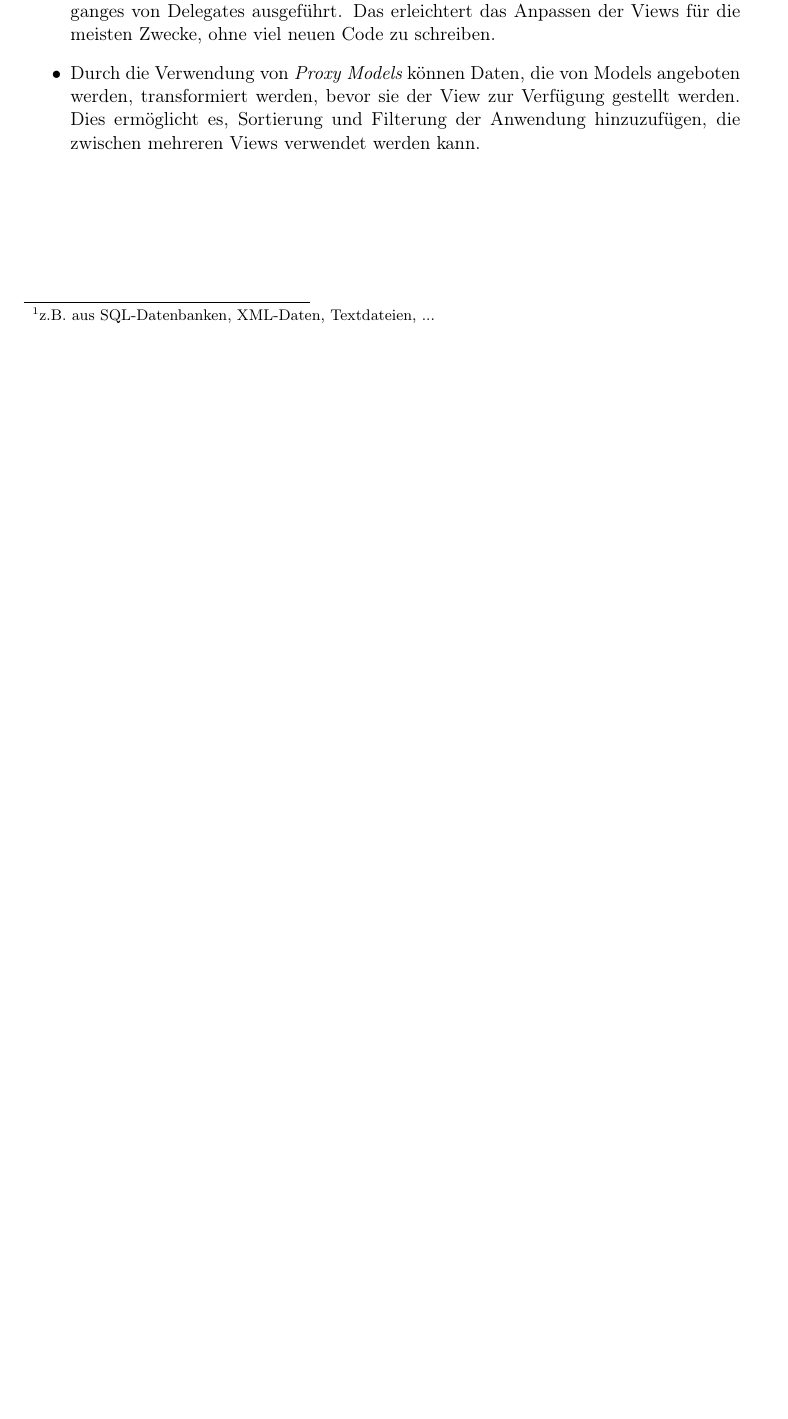
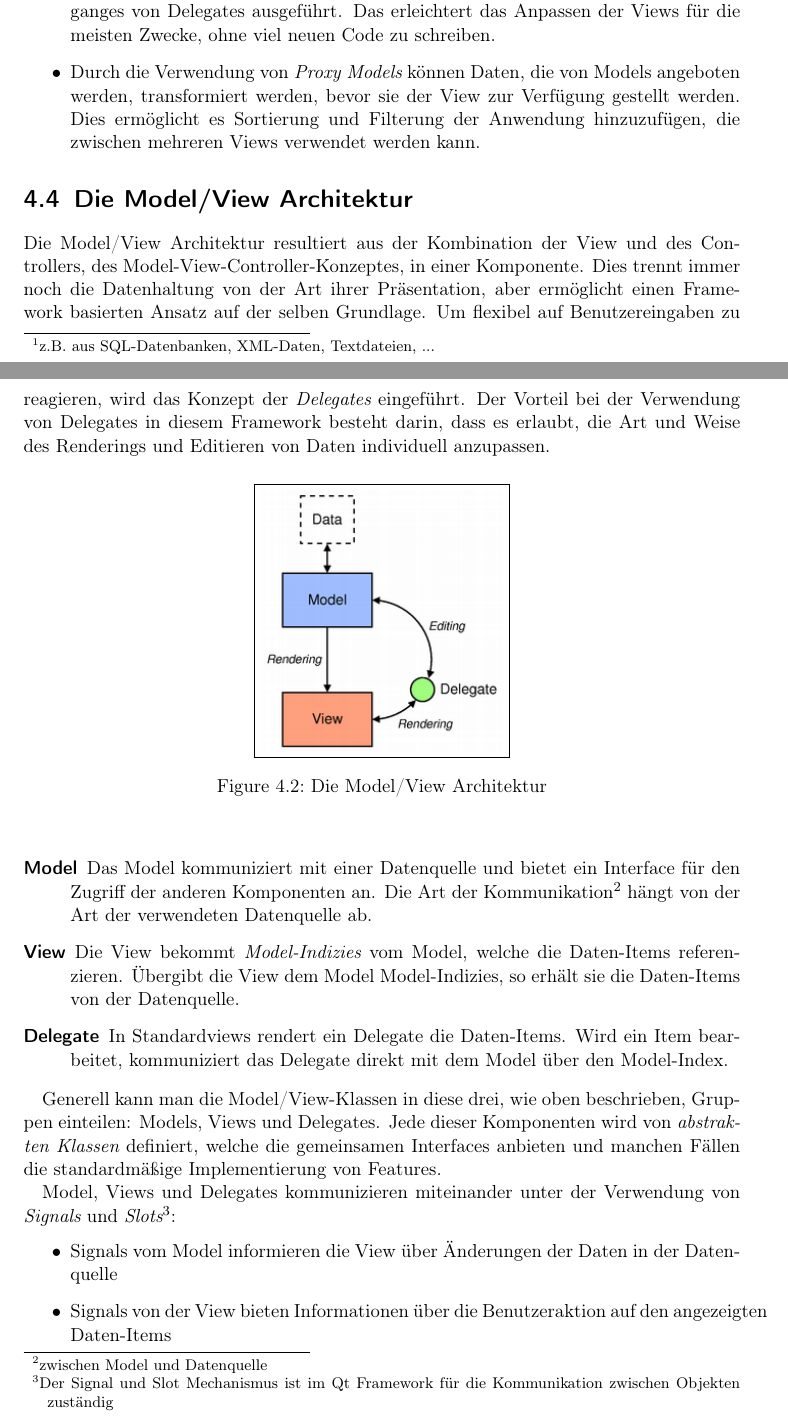
Before and after one commit to tokoe/weatherinfo, a LaTeX document (docs/mvc/mvc.tex): part of page 11 of 12 before the commit and two parts of pages 11 and 12 of 14 after it, the two joined at a grey line, cut so that both start at the same text, the shorter picture padded with empty space. Compiled offline with pdfLaTeX.

Commit message:
writing of mvc document finished

```diff
--- a/docs/mvc/mvc.tex
+++ b/docs/mvc/mvc.tex
@@ -305,11 +306,55 @@ kann so verschiedenste Darstellungsformen der Daten anbieten.
 \item Markierte Daten können zwischen den Views geteilt oder getrennt verwaltet werden, je
 nachdem was vom Anwender gewünscht wird.
-\item Für die Standard-Views List, Tree und Table, wird das meiste des Rendering Vorganges von
+\item Für die Standard-Views List, Tree und Table, wird das meiste des Renderingvorganges von
 Delegates ausgeführt. Das erleichtert das Anpassen der Views für die meisten Zwecke, ohne
 viel neuen Code zu schreiben.
 \item Durch die Verwendung von {\itshape Proxy Models} können Daten, die von Models angeboten
 werden, transformiert werden, bevor sie der View zur Verfügung gestellt werden. Dies ermöglicht
-es, Sortierung und Filterung der Anwendung hinzuzufügen, die zwischen mehreren Views verwendet
+es Sortierung und Filterung der Anwendung hinzuzufügen, die zwischen mehreren Views verwendet
 werden kann.
 \end{itemize}
 
+\section{Die Model/View Architektur}
+Die Model/View Architektur resultiert aus der Kombination der View und des Controllers,
+des Model-View-Controller-Konzeptes, in einer Komponente. Dies trennt immer noch die
+Datenhaltung von der Art ihrer Präsentation, aber ermöglicht einen Framework basierten
+Ansatz auf der selben Grundlage. Um flexibel auf Benutzereingaben zu reagieren, wird das
+Konzept der {\itshape Delegates} eingeführt. Der Vorteil bei der Verwendung von Delegates
+in diesem Framework besteht darin, dass es erlaubt, die Art und Weise des Renderings und Editieren
+von Daten individuell anzupassen.{\medskip}
+
+\begin{figure}[h]
+\begin{center}
+\fbox{\includegraphics[width=5cm]{modelview-overview.png}}
+\caption{Die Model/View Architektur}
+\end{center}
+\end{figure}
+
+\begin{description}
+\item[Model]
+Das Model kommuniziert mit einer Datenquelle und bietet ein Interface für den Zugriff
+der anderen Komponenten an. Die Art der Kommunikation\footnote{zwischen Model und
+Datenquelle} hängt von der Art der verwendeten Datenquelle ab.
+\item[View]
+Die View bekommt {\itshape Model-Indizies} vom Model, welche die Daten-Items referenzieren.
+Übergibt die View dem Model Model-Indizies, so erhält sie die Daten-Items von der Datenquelle.
+\item[Delegate]
+In Standardviews rendert ein Delegate die Daten-Items. Wird ein Item bearbeitet,
+kommuniziert das Delegate direkt mit dem Model über den Model-Index.
+\end{description}
+
+Generell kann man die Model/View-Klassen in diese drei, wie oben beschrieben, Gruppen
+einteilen: Models, Views und Delegates. Jede dieser Komponenten wird von {\itshape abstrakten
+Klassen} definiert, welche die gemeinsamen Interfaces anbieten und manchen Fällen die
+standardmäßige Implementierung von Features.
+
+Model, Views und Delegates kommunizieren miteinander unter der Verwendung von
+{\itshape Signals} und {\itshape Slots}\footnote{Der Signal und Slot Mechanismus
+ist im Qt Framework für die Kommunikation zwischen Objekten zuständig}:
+\begin{itemize}
+\item Signals vom Model informieren die View über Änderungen der Daten in der Datenquelle
+\item Signals von der View bieten Informationen über die Benutzeraktion auf den angezeigten
+Daten-Items
+\item Signals vom Delegate werden während der Dateneditierung verwendet, um Model und
+View über den Status der Editierung zu informieren
+\end{itemize}
```
Also changed, not shown: docs/mvc/mvc.pdf, docs/mvc/mvc.tex (48 more changed lines).
